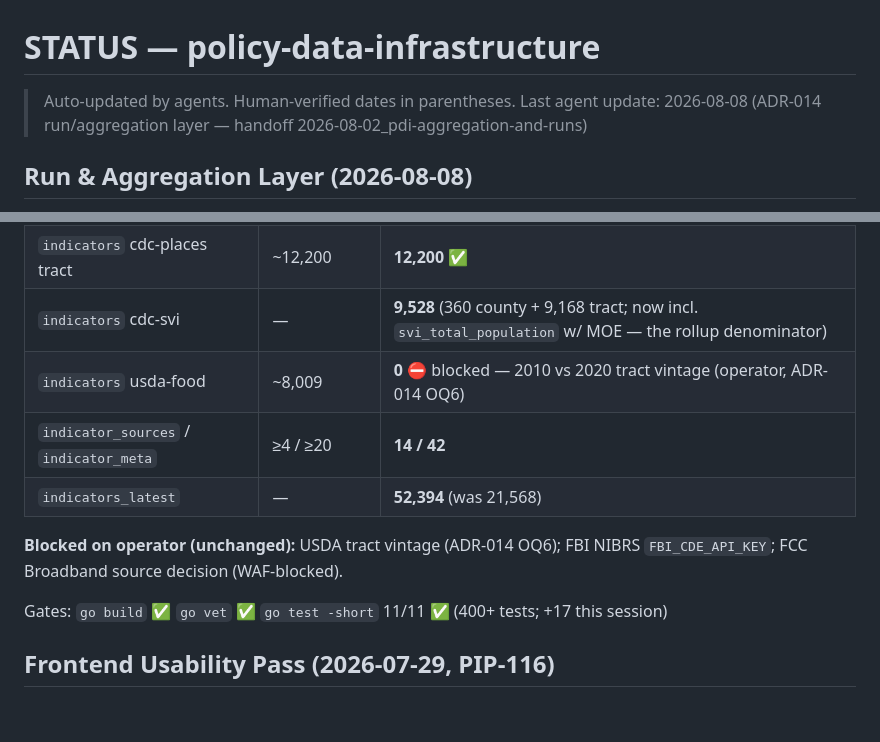
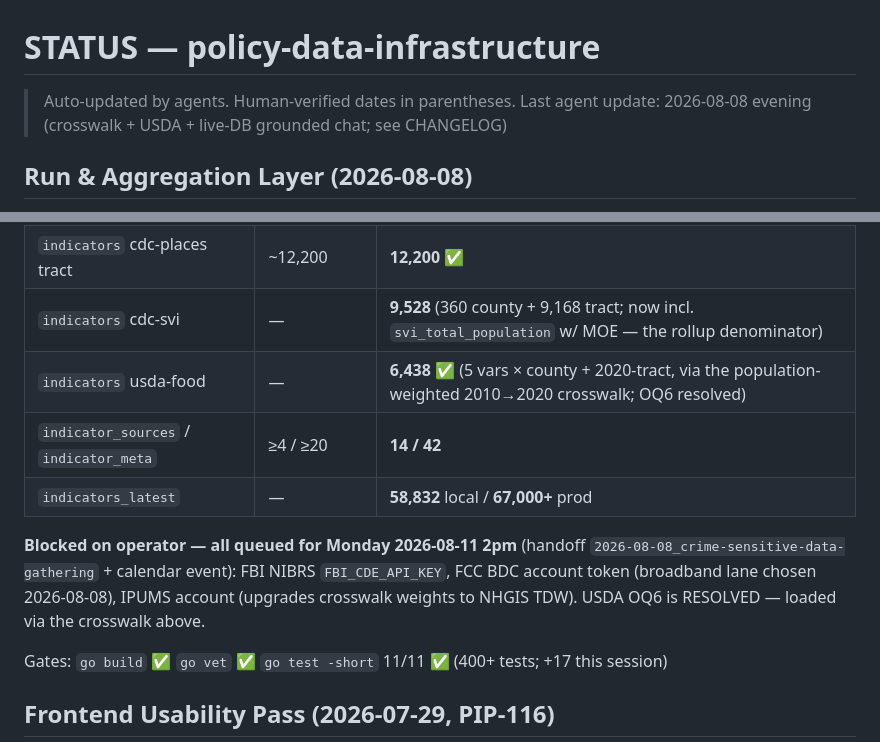
Before and after one commit to DojoGenesis/policy-data-infrastructure, a Markdown page: STATUS.md, 2 parts joined by grey strips. GitHub-like rendering; blank space fills up the shorter version.

```diff
--- a/STATUS.md
+++ b/STATUS.md
@@ -1,7 +1,7 @@
 # STATUS — policy-data-infrastructure
 
 > Auto-updated by agents. Human-verified dates in parentheses.
-> Last agent update: 2026-08-08 (ADR-014 run/aggregation layer — handoff 2026-08-02_pdi-aggregation-and-runs)
+> Last agent update: 2026-08-08 evening (crosswalk + USDA + live-DB grounded chat; see CHANGELOG)
 
 ## Run & Aggregation Layer (2026-08-08)
 
@@ -36,12 +36,15 @@ Pinned to **ACS 2020-2024 5-Year** (vintage string `ACS-2024-5yr`).
 | `indicators` acs-5yr tract | 19 × 1,542 | **29,298** ✅ NEW — canonical vocabulary, MOE on 29,242/29,242 non-null |
 | `indicators` cdc-places tract | ~12,200 | **12,200** ✅ |
 | `indicators` cdc-svi | — | **9,528** (360 county + 9,168 tract; now incl. `svi_total_population` w/ MOE — the rollup denominator) |
-| `indicators` usda-food | ~8,009 | **0** ⛔ blocked — 2010 vs 2020 tract vintage (operator, ADR-014 OQ6) |
+| `indicators` usda-food | — | **6,438** ✅ (5 vars × county + 2020-tract, via the population-weighted 2010→2020 crosswalk; OQ6 resolved) |
 | `indicator_sources` / `indicator_meta` | ≥4 / ≥20 | **14 / 42** |
-| `indicators_latest` | — | **52,394** (was 21,568) |
+| `indicators_latest` | — | **58,832** local / **67,000+** prod |
 
-**Blocked on operator (unchanged):** USDA tract vintage (ADR-014 OQ6); FBI NIBRS
-`FBI_CDE_API_KEY`; FCC Broadband source decision (WAF-blocked).
+**Blocked on operator — all queued for Monday 2026-08-11 2pm** (handoff
+`2026-08-08_crime-sensitive-data-gathering` + calendar event): FBI NIBRS
+`FBI_CDE_API_KEY`, FCC BDC account token (broadband lane chosen 2026-08-08),
+IPUMS account (upgrades crosswalk weights to NHGIS TDW). USDA OQ6 is RESOLVED —
+loaded via the crosswalk above.
 
 Gates: `go build` ✅ `go vet` ✅ `go test -short` 11/11 ✅ (400+ tests; +17 this session)
 
```
Also changed, not shown: CHANGELOG.md (+56 -0 lines).
